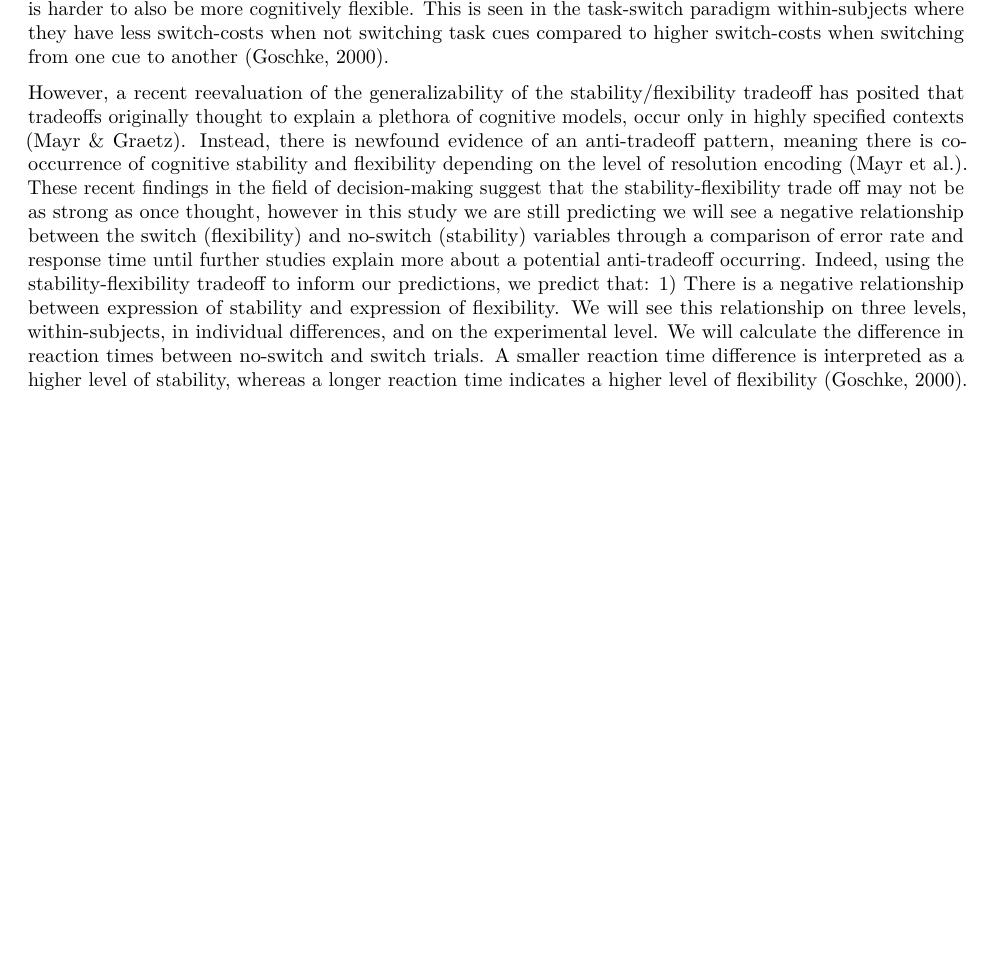
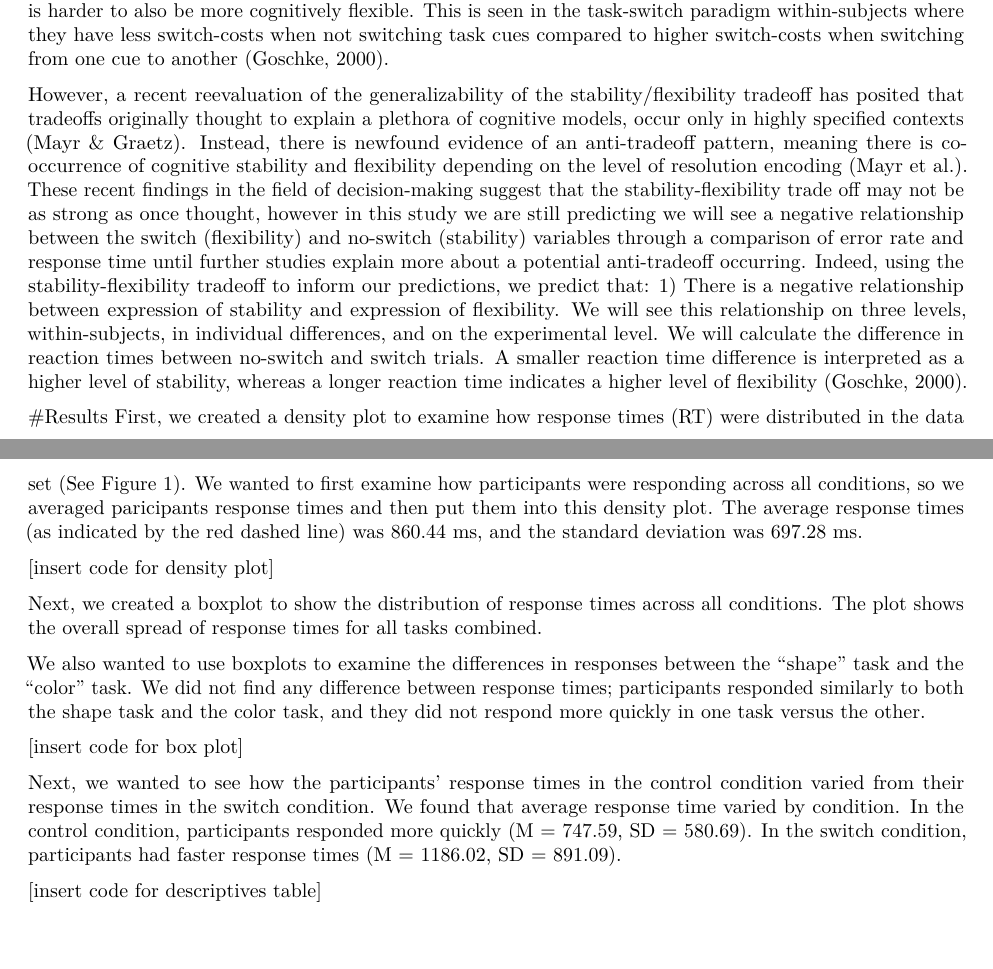
Before and after one commit to sophiavangleton/EDLD_final_proj, an R Markdown document (scripts/final paper EDLD.Rmd): part of the page before the commit and two parts of pages 1 and 2 of 2 after it, the two joined at a grey line, cut so that both start at the same text, the shorter picture padded with empty space. Rendered offline with R 4.5, knitr and Pandoc, then LaTeX, with nearby package versions.

Commit message:
Added results

```diff
--- a/scripts/final paper EDLD.Rmd
+++ b/scripts/final paper EDLD.Rmd
@@ -14,3 +14,19 @@ This study is interested in understanding the relationship between task-switchin
 The paradigm between cognitive stability and cognitive stability is a widely known and established relationship in the world of cognitive science. Both cognitive stability and flexibility are aspects of executive functioning, or what we understand as self-control (Merian, 2010). Cognitive flexibility centers itself in a domain of executive functioning called mental set shifting, and in previous literature, has been understood through the use of the task-switching paradigm. Tasks such as odds-evens, the Stroop task, or other alternating tasks where through the use of cues, participants need to identify an alternating attribute of a stimuli (Merian, 2010). For this study, the task-switch paradigm is constructed through the identification of one of two attributes, color or shape, where they identify color of the stimulus or shape of the stimulus, respectively. According to the established stability/flexibility tradeoff, when one is performing a task that requires more cognitive stability, it is harder to also be more cognitively flexible. This is seen in the task-switch paradigm within-subjects where they have less switch-costs when not switching task cues compared to higher switch-costs when switching from one cue to another (Goschke, 2000).
 
 However, a recent reevaluation of the generalizability of the stability/flexibility tradeoff has posited that tradeoffs originally thought to explain a plethora of cognitive models, occur only in highly specified contexts (Mayr & Graetz). Instead, there is newfound evidence of an anti-tradeoff pattern, meaning there is co-occurrence of cognitive stability and flexibility depending on the level of resolution encoding (Mayr et al.). These recent findings in the field of decision-making suggest that the stability-flexibility trade off may not be as strong as once thought, however in this study we are still predicting we will see a negative relationship between the switch (flexibility) and no-switch (stability) variables through a comparison of error rate and response time until further studies explain more about a potential anti-tradeoff occurring. Indeed, using the stability-flexibility tradeoff to inform our predictions, we predict that: 1) There is a negative relationship between expression of stability and expression of flexibility. We will see this relationship on three levels, within-subjects, in individual differences, and on the experimental level. We will calculate the difference in reaction times between no-switch and switch trials. A smaller reaction time difference is interpreted as a higher level of stability, whereas a longer reaction time indicates a higher level of flexibility (Goschke, 2000).
+
+
+#Results
+First, we created a density plot to examine how response times (RT) were distributed in the data set (See Figure 1). We wanted to first examine how participants were responding across all conditions, so we averaged paricipants response times and then put them into this density plot. The average response times (as indicated by the red dashed line) was 860.44 ms, and the standard deviation was 697.28 ms.
+
+[insert code for density plot]
+
+Next, we created a boxplot to show the distribution of response times across all conditions. The plot shows the overall spread of response times for all tasks combined.
+
+We also wanted to use boxplots to examine the differences in responses between the "shape" task and the "color" task. We did not find any difference between response times; participants responded similarly to both the shape task and the color task, and they did not respond more quickly in one task versus the other.
+
+[insert code for box plot]
+
+Next, we wanted to see how the participants' response times in the control condition varied from their response times in the switch condition. We found that average response time varied by condition. In the control condition, participants responded more quickly (M = 747.59, SD = 580.69). In the switch condition, participants had faster response times (M = 1186.02, SD = 891.09).
+
+[insert code for descriptives table]
```
